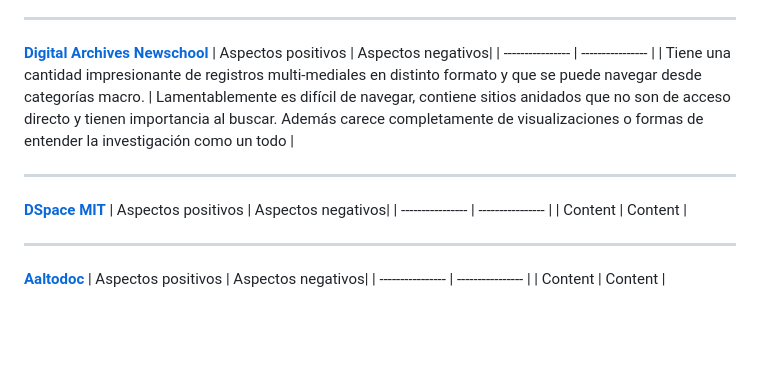
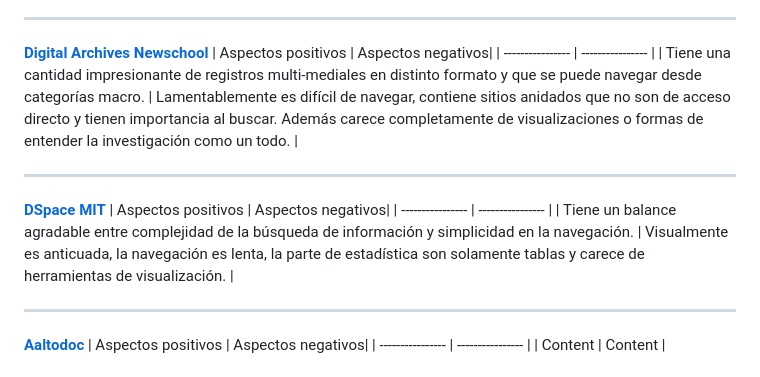
Before and after one commit to nicru/design-driven, a Markdown page: README.md, the part around the change. GitHub-like rendering; blank space fills up the shorter version.

```diff
--- a/README.md
+++ b/README.md
@@ -81,12 +81,12 @@
 [**Digital Archives Newschool**](https://digital.archives.newschool.edu/)
 | Aspectos positivos | Aspectos negativos|
 | ---------------- | ---------------- |
-| Tiene una cantidad impresionante de registros multi-mediales en distinto formato y que se puede navegar desde categorías macro. | Lamentablemente es difícil de navegar, contiene sitios anidados que no son de acceso directo y tienen importancia al buscar. Además carece completamente de visualizaciones o formas de entender la investigación como un todo |
+| Tiene una cantidad impresionante de registros multi-mediales en distinto formato y que se puede navegar desde categorías macro. | Lamentablemente es difícil de navegar, contiene sitios anidados que no son de acceso directo y tienen importancia al buscar. Además carece completamente de visualizaciones o formas de entender la investigación como un todo. |
 ****
 [**DSpace MIT**](https://dspace.mit.edu/)
 | Aspectos positivos | Aspectos negativos|
 | ---------------- | ---------------- |
-| Content | Content |
+| Tiene un balance agradable entre complejidad de la búsqueda de información y simplicidad en la navegación. | Visualmente es anticuada, la navegación es lenta, la parte de estadística son solamente tablas y carece de herramientas de visualización. |
 ****
 [**Aaltodoc**](https://aaltodoc.aalto.fi/)
 | Aspectos positivos | Aspectos negativos|
```
